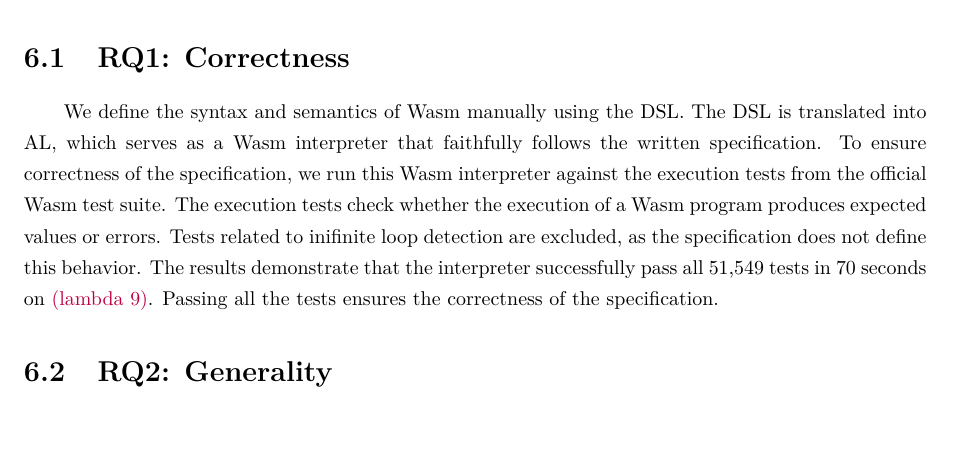
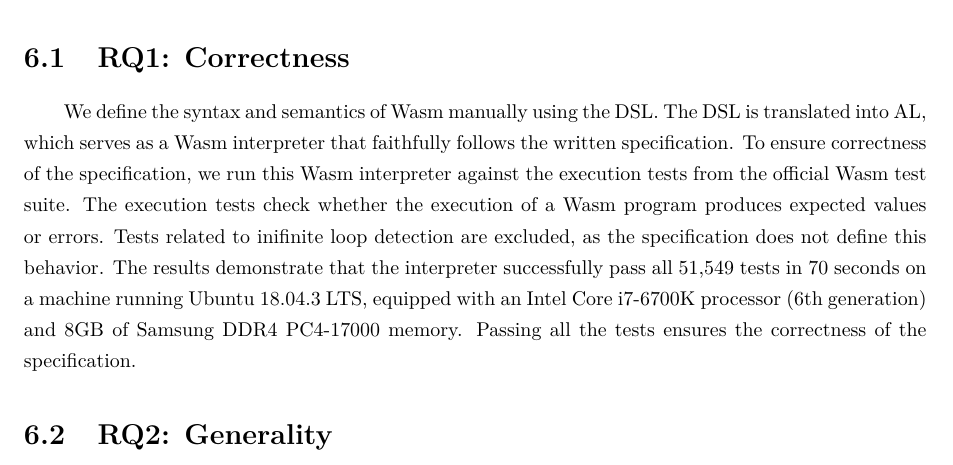
Before and after one commit to ShinWonho/thesis, a LaTeX thesis (paper/main.tex, which reads paper/eval.tex): part of page 30 of 36, cut so that both start at the same text, the shorter picture padded with empty space. Compiled offline with pdfLaTeX.

Commit message:
Add machine spec

```diff
--- a/paper/eval.tex
+++ b/paper/eval.tex
@@ -24,12 +24,16 @@ The execution tests check whether the execution of a Wasm program produces
 expected values or errors.
 Tests related to inifinite loop detection are excluded, as the specification
 does not define this behavior.
-The results demonstrate that the interpreter successfully pass all 51,549 tests in 70
-seconds on \red{(lambda 9)}.
+The results demonstrate that the interpreter successfully pass all 51,549 tests
+in 70 seconds on a machine running Ubuntu 18.04.3 LTS, equipped with an Intel
+Core i7-6700K processor (6th generation) and 8GB of Samsung DDR4 PC4-17000
+memory.
 Passing all the tests ensures the correctness of the specification.
 
 
 % 7 + 3 + ??? + 44
+% TODO: Fill number
+% TODO: Add cite
 \section{RQ2: Generality}
 We evaluate AL's generality by applying SpecTec to eight proposals prepared for
 inclusion in the next version of Wasm: typed function references
```
